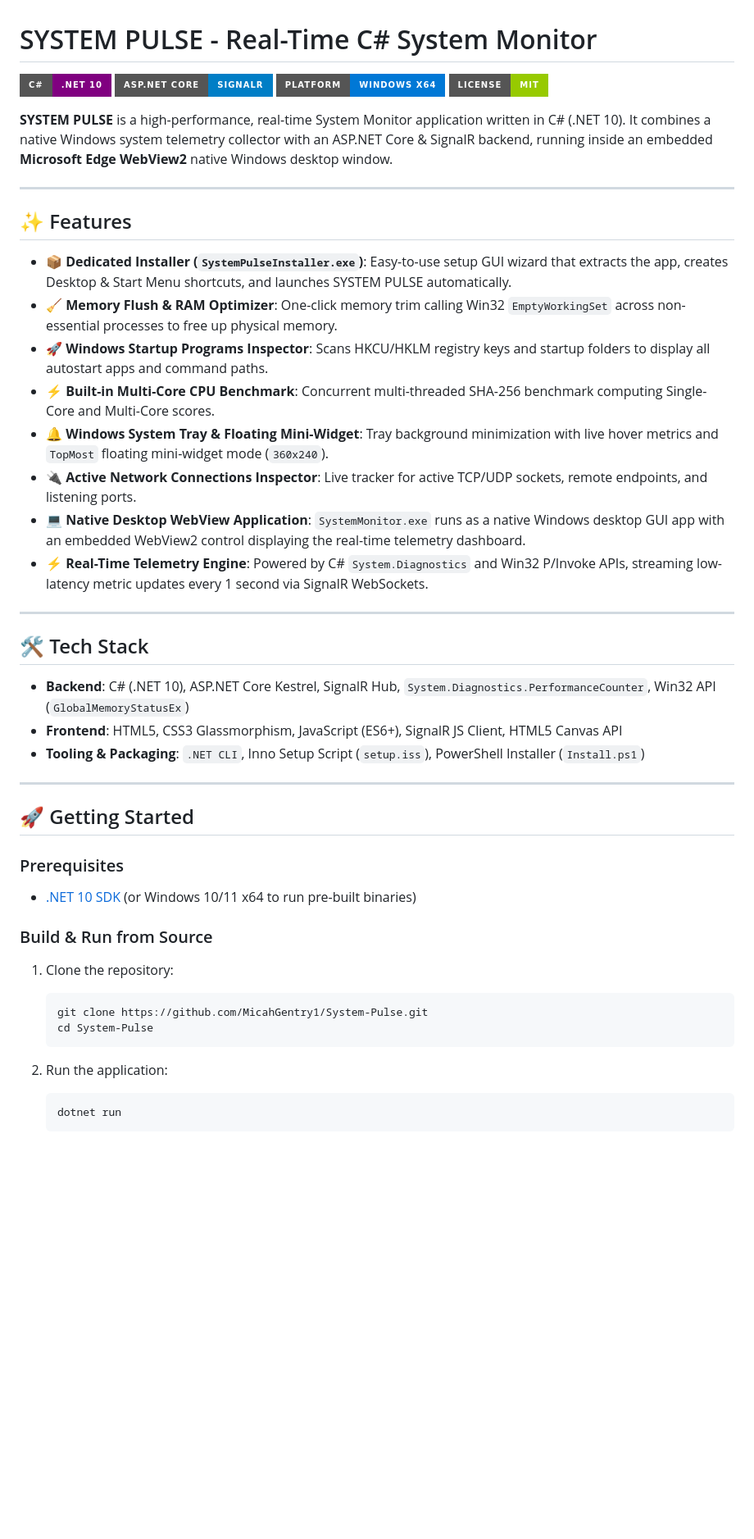
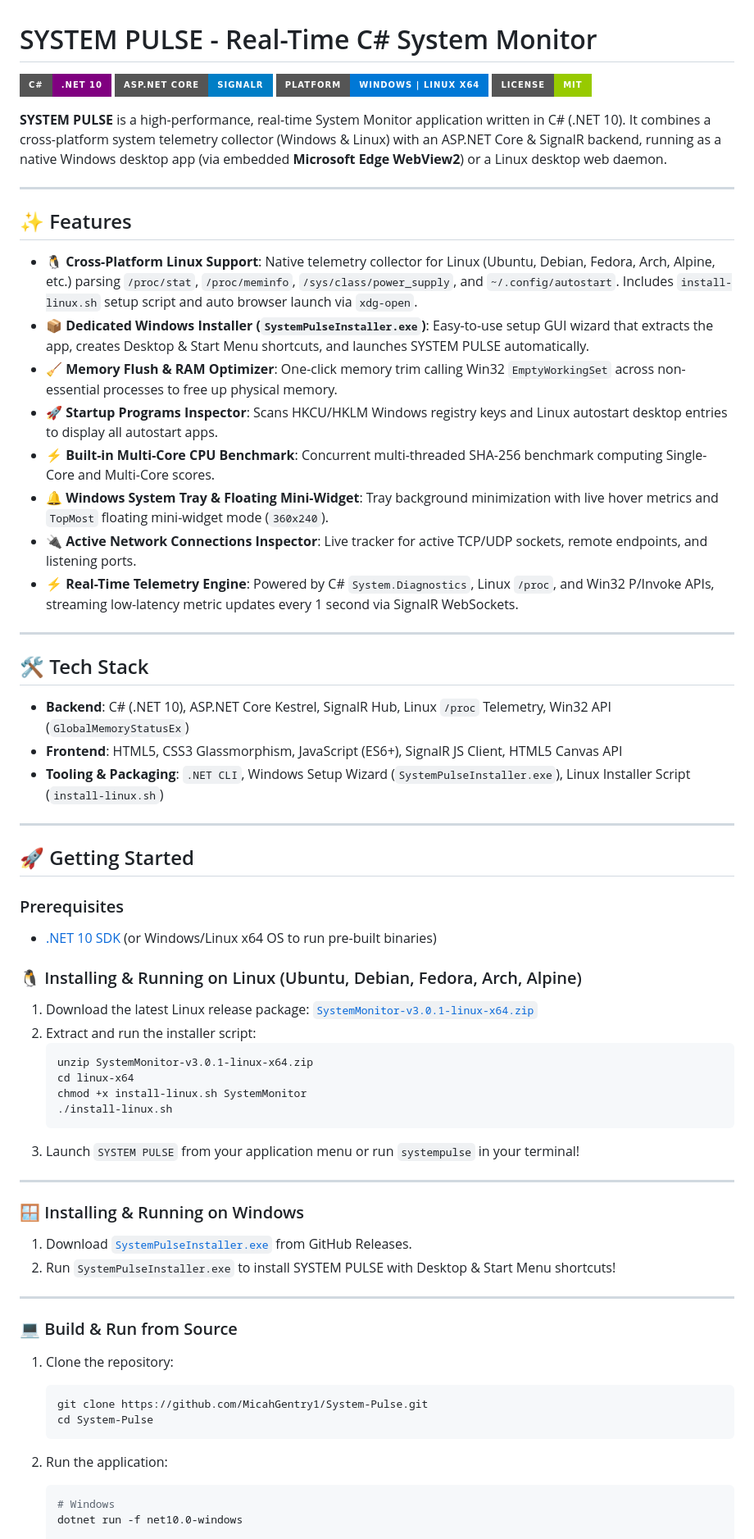
Before and after one commit to MicahGentry1/System-Pulse, a Markdown page: README.md, the part around one of its changes. Shown at 82% size. Drawn GitHub-style; badges without logos; blank space fills up the shorter version.

Commit message:
docs: Clarify Linux cross-platform support and setup instructions in README.md

````diff
--- a/README.md
+++ b/README.md
@@ -2,31 +2,31 @@
 
 ![C#](https://img.shields.io/badge/C%23-.NET%2010-purple?style=for-the-badge&logo=dotnet)
 ![ASP.NET Core](https://img.shields.io/badge/ASP.NET%20Core-SignalR-blue?style=for-the-badge&logo=dotnet)
-![Platform](https://img.shields.io/badge/Platform-Windows%20x64-0078D6?style=for-the-badge&logo=windows)
+![Platform](https://img.shields.io/badge/Platform-Windows%20%7C%20Linux%20x64-0078D6?style=for-the-badge&logo=linux)
 ![License](https://img.shields.io/badge/License-MIT-green?style=for-the-badge)
 
-**SYSTEM PULSE** is a high-performance, real-time System Monitor application written in C# (.NET 10). It combines a native Windows system telemetry collector with an ASP.NET Core & SignalR backend, running inside an embedded **Microsoft Edge WebView2** native Windows desktop window.
+**SYSTEM PULSE** is a high-performance, real-time System Monitor application written in C# (.NET 10). It combines a cross-platform system telemetry collector (Windows & Linux) with an ASP.NET Core & SignalR backend, running as a native Windows desktop app (via embedded **Microsoft Edge WebView2**) or a Linux desktop web daemon.
 
 ---
 
 ## ✨ Features
 
-- **📦 Dedicated Installer (`SystemPulseInstaller.exe`)**: Easy-to-use setup GUI wizard that extracts the app, creates Desktop & Start Menu shortcuts, and launches SYSTEM PULSE automatically.
+- **🐧 Cross-Platform Linux Support**: Native telemetry collector for Linux (Ubuntu, Debian, Fedora, Arch, Alpine, etc.) parsing `/proc/stat`, `/proc/meminfo`, `/sys/class/power_supply`, and `~/.config/autostart`. Includes `install-linux.sh` setup script and auto browser launch via `xdg-open`.
+- **📦 Dedicated Windows Installer (`SystemPulseInstaller.exe`)**: Easy-to-use setup GUI wizard that extracts the app, creates Desktop & Start Menu shortcuts, and launches SYSTEM PULSE automatically.
 - **🧹 Memory Flush & RAM Optimizer**: One-click memory trim calling Win32 `EmptyWorkingSet` across non-essential processes to free up physical memory.
-- **🚀 Windows Startup Programs Inspector**: Scans HKCU/HKLM registry keys and startup folders to display all autostart apps and command paths.
+- **🚀 Startup Programs Inspector**: Scans HKCU/HKLM Windows registry keys and Linux autostart desktop entries to display all autostart apps.
 - **⚡ Built-in Multi-Core CPU Benchmark**: Concurrent multi-threaded SHA-256 benchmark computing Single-Core and Multi-Core scores.
 - **🔔 Windows System Tray & Floating Mini-Widget**: Tray background minimization with live hover metrics and `TopMost` floating mini-widget mode (`360x240`).
 - **🔌 Active Network Connections Inspector**: Live tracker for active TCP/UDP sockets, remote endpoints, and listening ports.
-- **💻 Native Desktop WebView Application**: `SystemMonitor.exe` runs as a native Windows desktop GUI app with an embedded WebView2 control displaying the real-time telemetry dashboard.
-- **⚡ Real-Time Telemetry Engine**: Powered by C# `System.Diagnostics` and Win32 P/Invoke APIs, streaming low-latency metric updates every 1 second via SignalR WebSockets.
+- **⚡ Real-Time Telemetry Engine**: Powered by C# `System.Diagnostics`, Linux `/proc`, and Win32 P/Invoke APIs, streaming low-latency metric updates every 1 second via SignalR WebSockets.
 
 ---
 
 ## 🛠️ Tech Stack
 
-- **Backend**: C# (.NET 10), ASP.NET Core Kestrel, SignalR Hub, `System.Diagnostics.PerformanceCounter`, Win32 API (`GlobalMemoryStatusEx`)
+- **Backend**: C# (.NET 10), ASP.NET Core Kestrel, SignalR Hub, Linux `/proc` Telemetry, Win32 API (`GlobalMemoryStatusEx`)
 - **Frontend**: HTML5, CSS3 Glassmorphism, JavaScript (ES6+), SignalR JS Client, HTML5 Canvas API
-- **Tooling & Packaging**: `.NET CLI`, Inno Setup Script (`setup.iss`), PowerShell Installer (`Install.ps1`)
+- **Tooling & Packaging**: `.NET CLI`, Windows Setup Wizard (`SystemPulseInstaller.exe`), Linux Installer Script (`install-linux.sh`)
 
 ---
 
@@ -34,9 +34,30 @@
 
 ### Prerequisites
 
-- [.NET 10 SDK](https://dotnet.microsoft.com/download) (or Windows 10/11 x64 to run pre-built binaries)
+- [.NET 10 SDK](https://dotnet.microsoft.com/download) (or Windows/Linux x64 OS to run pre-built binaries)
 
-### Build & Run from Source
+### 🐧 Installing & Running on Linux (Ubuntu, Debian, Fedora, Arch, Alpine)
+
+1. Download the latest Linux release package: [`SystemMonitor-v3.0.1-linux-x64.zip`](https://github.com/MicahGentry1/System-Pulse/releases/tag/v3.0.1)
+2. Extract and run the installer script:
+   ```bash
+   unzip SystemMonitor-v3.0.1-linux-x64.zip
+   cd linux-x64
+   chmod +x install-linux.sh SystemMonitor
+   ./install-linux.sh
+   ```
+3. Launch `SYSTEM PULSE` from your application menu or run `systempulse` in your terminal!
+
+---
+
+### 🪟 Installing & Running on Windows
+
+1. Download [`SystemPulseInstaller.exe`](https://github.com/MicahGentry1/System-Pulse/releases/tag/v3.0.1) from GitHub Releases.
+2. Run `SystemPulseInstaller.exe` to install SYSTEM PULSE with Desktop & Start Menu shortcuts!
+
+---
+
+### 💻 Build & Run from Source
 
 1. Clone the repository:
    ```bash
@@ -46,6 +67,6 @@
 
 2. Run the application:
    ```bash
-   dotnet run
-   ```
+   # Windows
+   dotnet run -f net10.0-windows
 
````
Also changed, not shown: other parts of README.md (+9 -8 lines).
